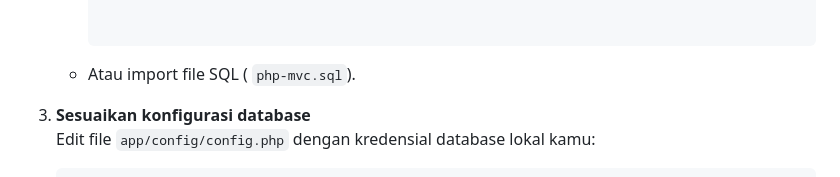
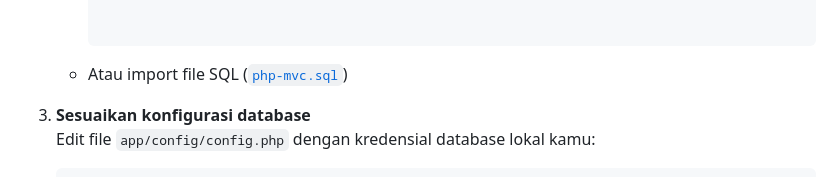
Before and after one commit to sarambaDev/php-mvc, a Markdown page: README.md, the part around one of its changes. Rendered like a GitHub page.

````diff
--- a/README.md
+++ b/README.md
@@ -104,7 +117,7 @@ php-mvc/
 
       ```
 
-    - Atau import file SQL ( `php-mvc.sql`).
+    - Atau import file SQL ([`php-mvc.sql`](./php-mvc.sql))
 
 3.  **Sesuaikan konfigurasi database**
     Edit file `app/config/config.php` dengan kredensial database lokal kamu:
````
Also changed, not shown: other parts of README.md (+14 -1 lines).
